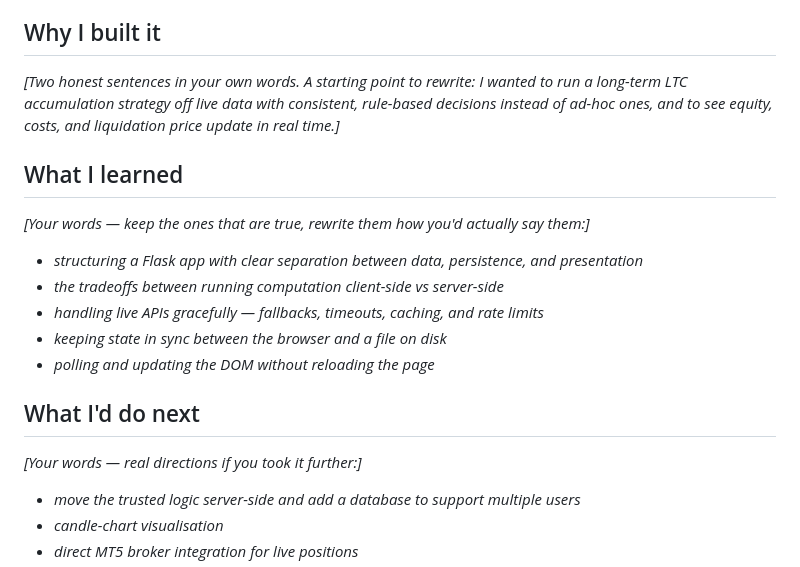
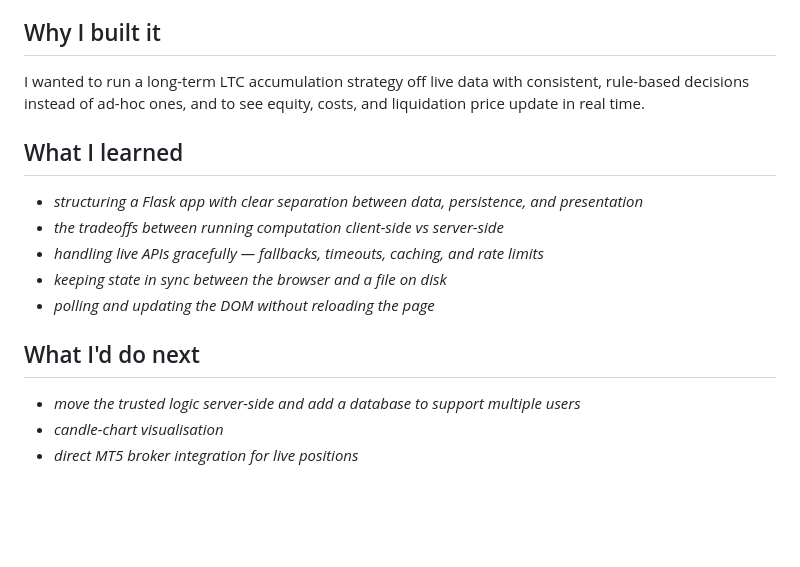
Before and after one commit to ParadoxAdam/ltc-dashboard, a Markdown page: README.md, the part around the change. Drawn GitHub-style; blank space fills up the shorter version.

Commit message:
Update README.md
Updated personal reflections and future plans in README.

```diff
--- a/README.md
+++ b/README.md
@@ -86,11 +86,10 @@ Deliberately scoped as a single-user local tool:
 
 ## Why I built it
 
-*[Two honest sentences in your own words. A starting point to rewrite: I wanted to run a long-term LTC accumulation strategy off live data with consistent, rule-based decisions instead of ad-hoc ones, and to see equity, costs, and liquidation price update in real time.]*
+I wanted to run a long-term LTC accumulation strategy off live data with consistent, rule-based decisions instead of ad-hoc ones, and to see equity, costs, and liquidation price update in real time.
 
 ## What I learned
 
-*[Your words — keep the ones that are true, rewrite them how you'd actually say them:]*
 
 - *structuring a Flask app with clear separation between data, persistence, and presentation*
 - *the tradeoffs between running computation client-side vs server-side*
@@ -100,7 +99,6 @@ Deliberately scoped as a single-user local tool:
 
 ## What I'd do next
 
-*[Your words — real directions if you took it further:]*
 
 - *move the trusted logic server-side and add a database to support multiple users*
 - *candle-chart visualisation*
```
